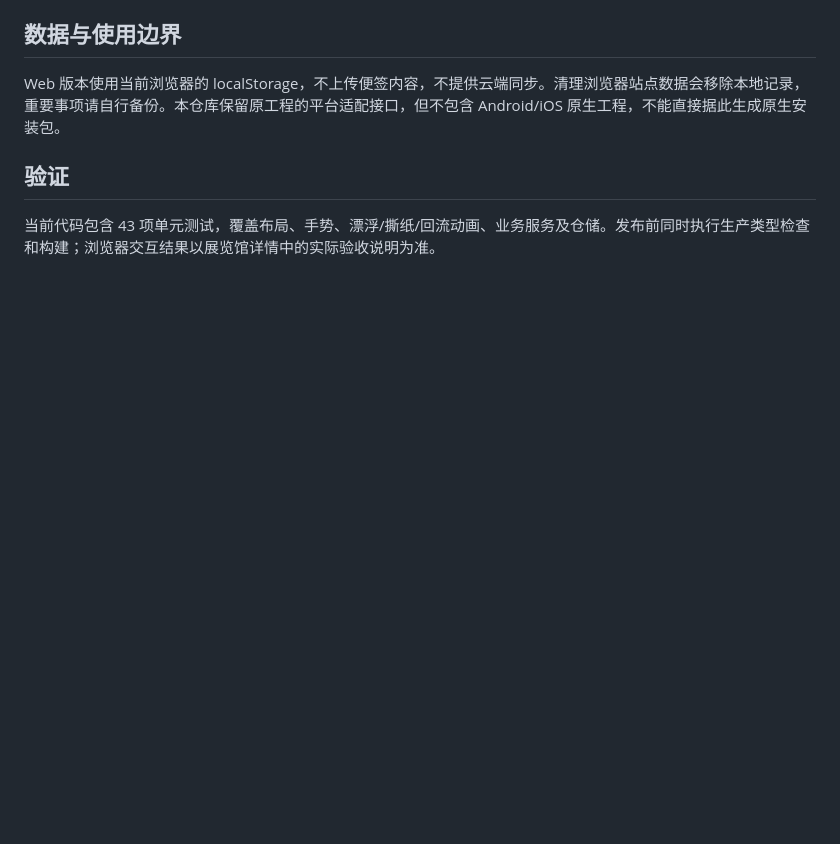
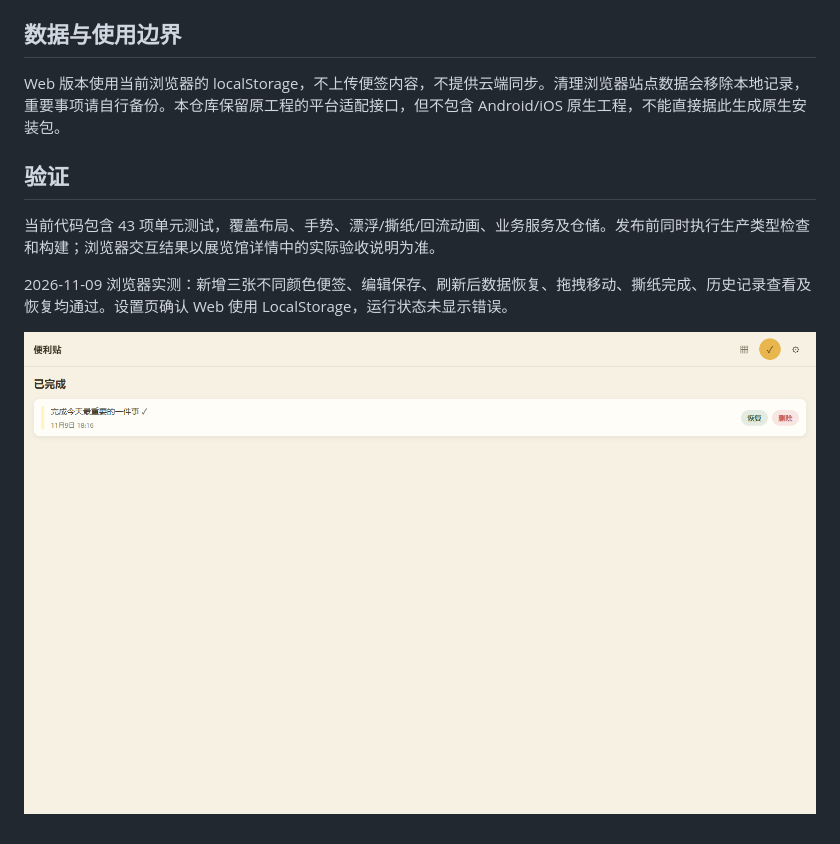
Before and after one commit to M-C-Kai/sticky-note-gallery, a Markdown page: README.md, the part around one of its changes. Rendered like a GitHub page; pictures changed too: docs/screenshots/history.png (added); blank space fills up the shorter version.

Commit message:
Add verified screenshots and GitHub Pages demo

```diff
--- a/README.md
+++ b/README.md
@@ -59,3 +63,7 @@ Web 版本使用当前浏览器的 localStorage，不上传便签内容，不提
 ## 验证
 
 当前代码包含 43 项单元测试，覆盖布局、手势、漂浮/撕纸/回流动画、业务服务及仓储。发布前同时执行生产类型检查和构建；浏览器交互结果以展览馆详情中的实际验收说明为准。
+
+2026-11-09 浏览器实测：新增三张不同颜色便签、编辑保存、刷新后数据恢复、拖拽移动、撕纸完成、历史记录查看及恢复均通过。设置页确认 Web 使用 LocalStorage，运行状态未显示错误。
+
+![完成记录与恢复](docs/screenshots/history.png)
```
Also changed, not shown: other parts of README.md (+4 -0 lines), docs/screenshots/home.png (added), 1 other file.
